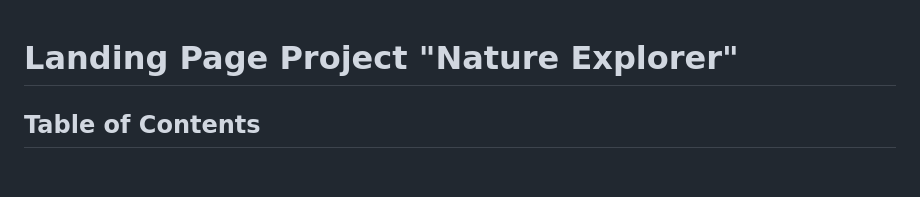
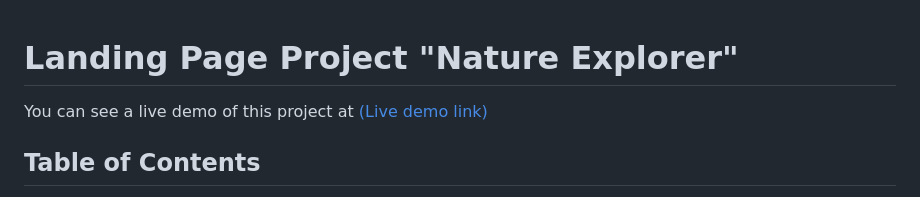
Before and after one commit to AnupamDey/Project2-Landing-Page, a Markdown page: README.md, the part around the change. Rendered like a GitHub page; blank space fills up the shorter version.

```diff
--- a/README.md
+++ b/README.md
@@ -1,4 +1,6 @@
 # Landing Page Project "Nature Explorer"
+
+You can see a live demo of this project at [(Live demo link)](https://monumental-begonia-9ae62f.netlify.app/)
 
 ## Table of Contents
 
```
